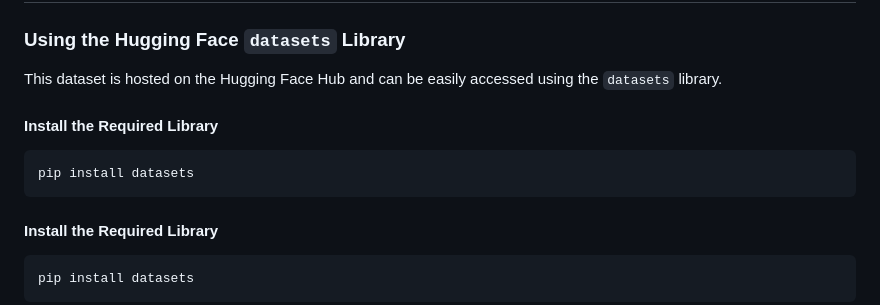
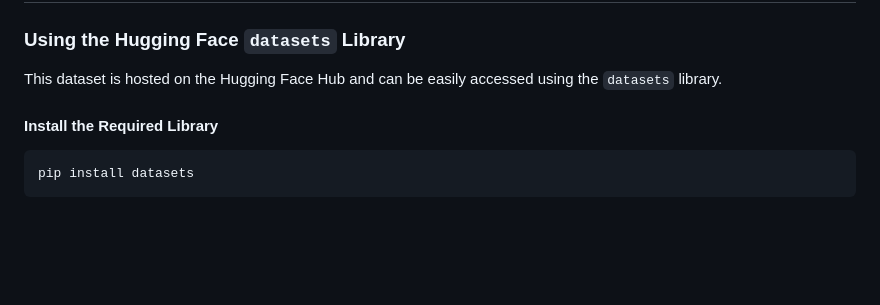
Before and after one commit to JugalGajjar/MultiLang-Code-Parser-Dataset, a Markdown page: README.md, the part around the change. Drawn GitHub-style; blank space fills up the shorter version.

````diff
--- a/README.md
+++ b/README.md
@@ -61,12 +61,6 @@ MLCPD can be directly used for:
 ### Using the Hugging Face `datasets` Library
 
 This dataset is hosted on the Hugging Face Hub and can be easily accessed using the `datasets` library.
-
-#### Install the Required Library
-
-```bash
-pip install datasets
-```
 
 #### Install the Required Library
 
````
